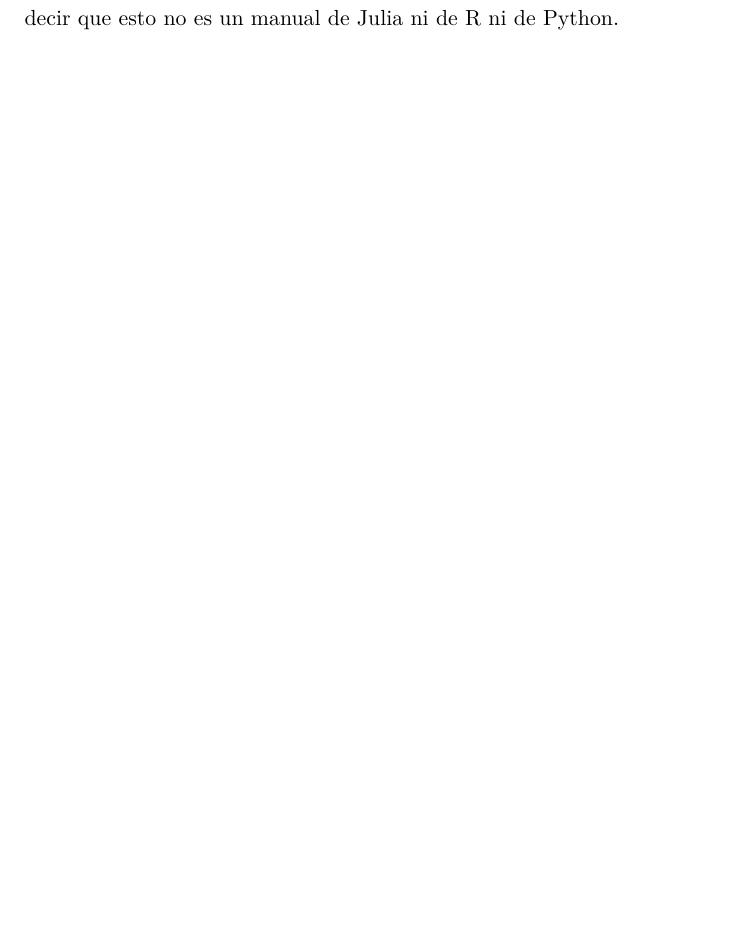
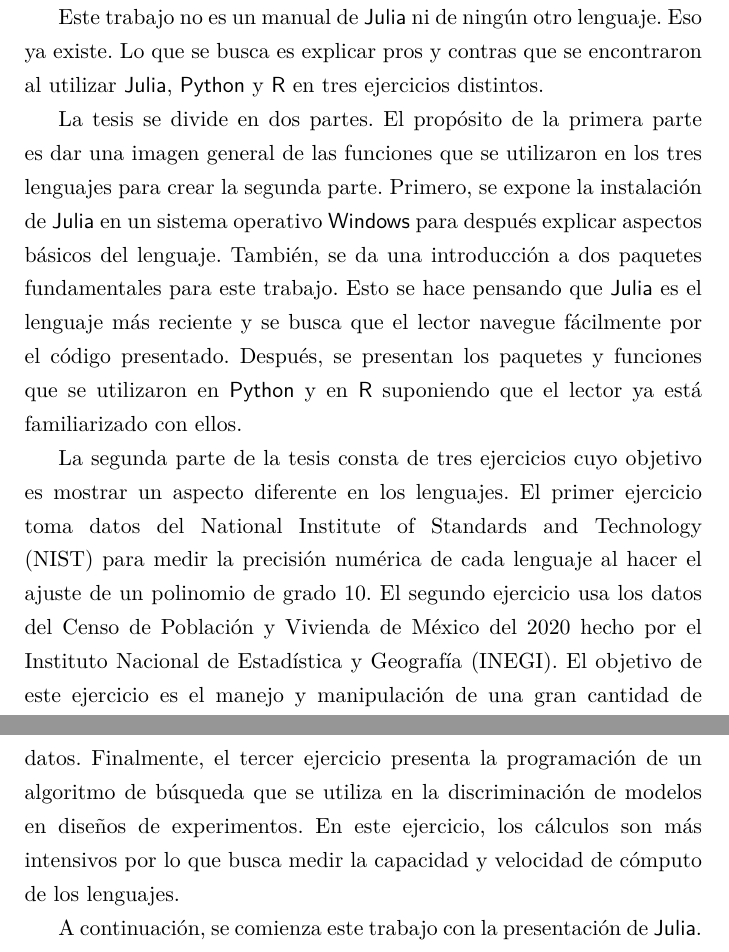
Before and after one commit to valperez/Tesis_Julia, a LaTeX thesis (Tesis Julia con R/main.tex, which reads Tesis Julia con R/Chapters/1.Introduccion.tex): part of page 10 of 75 before the commit and two parts of pages 11 and 12 of 77 after it, the two joined at a grey line, cut so that both start at the same text, the shorter picture padded with empty space. Compiled offline with pdfLaTeX.

Commit message:
revision y correccion de introduccion

```diff
--- a/Tesis Julia con R/Chapters/1.Introduccion.tex
+++ b/Tesis Julia con R/Chapters/1.Introduccion.tex
@@ -1,2 +1 @@
 \chapter{Introducción}
-Historia de Julia como programa, historia de R. También hay que decir que esto no es un manual de Julia ni de R ni de Python.
@@ -2,0 +9,7 @@
+Este trabajo no es un manual de \textsf{Julia} ni de ningún otro lenguaje. Eso ya existe. Lo que se busca es explicar pros y contras que se encontraron al utilizar \textsf{Julia}, \textsf{Python} y \textsf{R} en tres ejercicios distintos.
+
+La tesis se divide en dos partes. El propósito de la primera parte es dar una imagen general de las funciones que se utilizaron en los tres lenguajes para crear la segunda parte. Primero, se expone la instalación de \textsf{Julia} en un sistema operativo \textsf{Windows} para después explicar aspectos básicos del lenguaje. También, se da una introducción a dos paquetes fundamentales para este trabajo. Esto se hace pensando que \textsf{Julia} es el lenguaje más reciente y se busca que el lector navegue fácilmente por el código presentado. Después, se presentan los paquetes y funciones que se utilizaron en \textsf{Python} y en \textsf{R} suponiendo que el lector ya está familiarizado con ellos.
+
+La segunda parte de la tesis consta de tres ejercicios cuyo objetivo es mostrar un aspecto diferente en los lenguajes. El primer ejercicio toma datos del National Institute of Standards and Technology (NIST) para medir la precisión numérica de cada lenguaje al hacer el ajuste de un polinomio de grado 10. El segundo ejercicio usa los datos del Censo de Población y Vivienda de México del 2020 hecho por el Instituto Nacional de Estadística y Geografía (INEGI). El objetivo de este ejercicio es el manejo y manipulación de una gran cantidad de datos. Finalmente, el tercer ejercicio presenta la programación de un algoritmo de búsqueda que se utiliza en la discriminación de modelos en diseños de experimentos. En este ejercicio, los cálculos son más intensivos por lo que busca medir la capacidad y velocidad de cómputo de los lenguajes.
+
+A continuación, se comienza este trabajo con la presentación de \textsf{Julia}.
```
Also changed, not shown: Tesis Julia con R/Chapters/1.Introduccion.tex (7 more changed lines), 1 other file.
